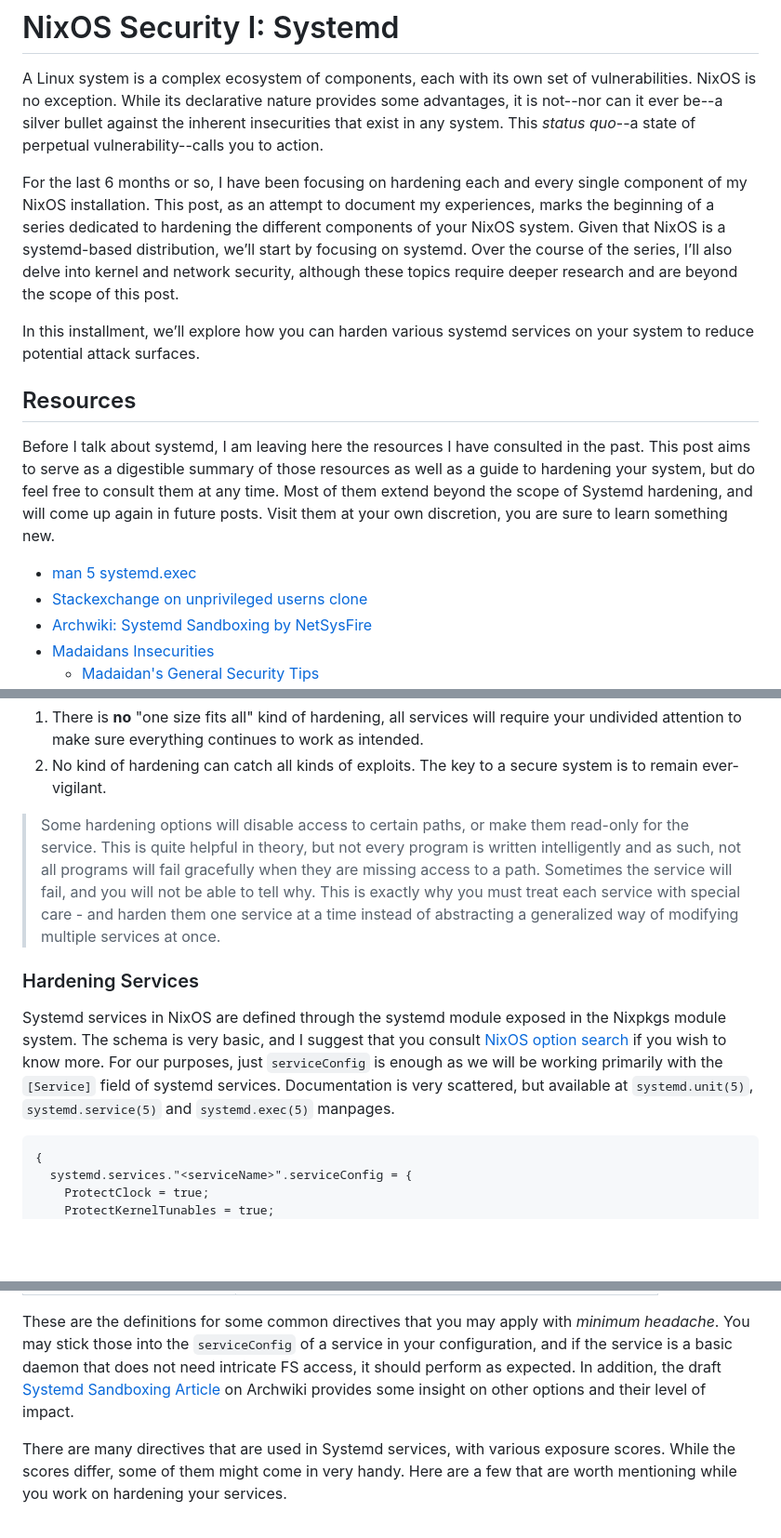
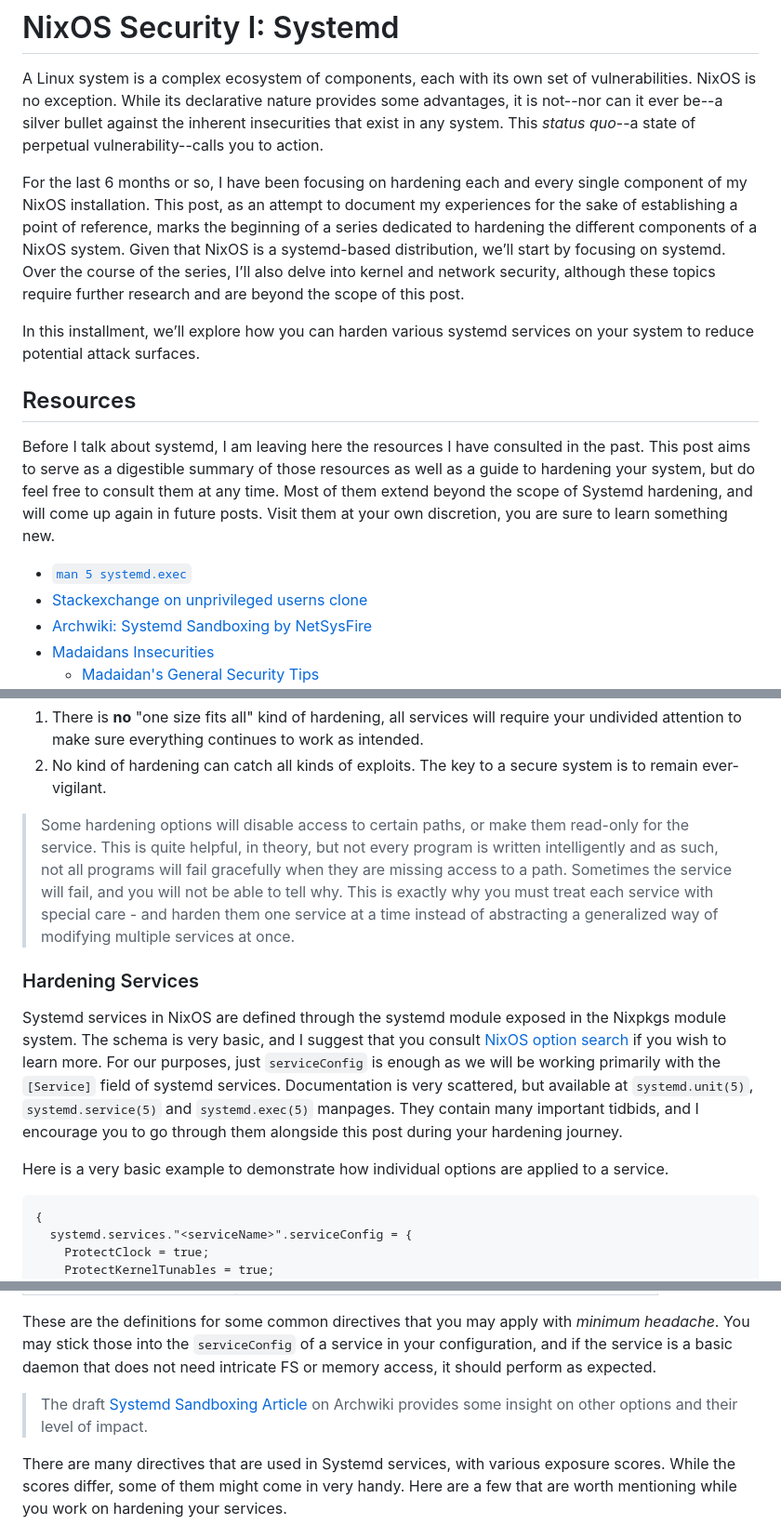
Before and after one commit to NotAShelf/blog.notashelf.dev, a Markdown page: notes/2025-xx-xx-insecurities-remedies-i.md, 3 parts joined by grey strips. Shown at 93% size. Drawn GitHub-style; blank space fills up the shorter version.

Commit message:
notes: fix wording in systemd-hardening notes

````diff
--- a/notes/2025-xx-xx-insecurities-remedies-i.md
+++ b/notes/2025-xx-xx-insecurities-remedies-i.md
@@ -15,11 +15,12 @@ perpetual vulnerability--calls you to action.
 
 For the last 6 months or so, I have been focusing on hardening each and every
 single component of my NixOS installation. This post, as an attempt to document
-my experiences, marks the beginning of a series dedicated to hardening the
-different components of your NixOS system. Given that NixOS is a systemd-based
-distribution, we’ll start by focusing on systemd. Over the course of the series,
-I’ll also delve into kernel and network security, although these topics require
-deeper research and are beyond the scope of this post.
+my experiences for the sake of establishing a point of reference, marks the
+beginning of a series dedicated to hardening the different components of a NixOS
+system. Given that NixOS is a systemd-based distribution, we’ll start by
+focusing on systemd. Over the course of the series, I’ll also delve into kernel
+and network security, although these topics require further research and are
+beyond the scope of this post.
 
 In this installment, we’ll explore how you can harden various systemd services
 on your system to reduce potential attack surfaces.
@@ -33,7 +34,7 @@ any time. Most of them extend beyond the scope of Systemd hardening, and will
 come up again in future posts. Visit them at your own discretion, you are sure
 to learn something new.
 
-- [man 5 systemd.exec](https://www.freedesktop.org/software/systemd/man/latest/systemd.exec.html#Sandboxing)
+- [`man 5 systemd.exec`](https://www.freedesktop.org/software/systemd/man/latest/systemd.exec.html#Sandboxing)
 - [Stackexchange on unprivileged userns clone](https://security.stackexchange.com/questions/209529/what-does-enabling-kernel-unprivileged-userns-clone-do)
 - [Archwiki: Systemd Sandboxing by NetSysFire](https://wiki.archlinux.org/title/User:NetSysFire/systemd_sandboxing)
 - [Madaidans Insecurities](https://madaidans-insecurities.github.io/)
@@ -93,7 +94,7 @@ principles in mind:
    system is to remain ever-vigilant.
 
 > Some hardening options will disable access to certain paths, or make them
-> read-only for the service. This is quite helpful in theory, but not every
+> read-only for the service. This is quite helpful, in theory, but not every
 > program is written intelligently and as such, not all programs will fail
 > gracefully when they are missing access to a path. Sometimes the service will
 > fail, and you will not be able to tell why. This is exactly why you must treat
@@ -105,10 +108,14 @@ principles in mind:
 Systemd services in NixOS are defined through the systemd module exposed in the
 Nixpkgs module system. The schema is very basic, and I suggest that you consult
-[NixOS option search](https://search.nixos.org) if you wish to know more. For
-our purposes, just `serviceConfig` is enough as we will be working primarily
-with the `[Service]` field of systemd services. Documentation is very scattered,
-but available at `systemd.unit(5)`, `systemd.service(5)` and `systemd.exec(5)`
-manpages.
+[NixOS option search] if you wish to learn more. For our purposes, just
+`serviceConfig` is enough as we will be working primarily with the `[Service]`
+field of systemd services. Documentation is very scattered, but available at
+`systemd.unit(5)`, `systemd.service(5)` and `systemd.exec(5)` manpages. They
+contain many important tidbids, and I encourage you to go through them alongside
+this post during your hardening journey.
+
+Here is a very basic example to demonstrate how individual options are applied
+to a service.
 
 ```nix
 {
@@ -174,9 +187,10 @@ establish some baseline for how you may look at hardening.
 These are the definitions for some common directives that you may apply with
 _minimum headache_. You may stick those into the `serviceConfig` of a service in
 your configuration, and if the service is a basic daemon that does not need
-intricate FS access, it should perform as expected. In addition, the draft
-[Systemd Sandboxing Article] on Archwiki provides some insight on other options
-and their level of impact.
+intricate FS or memory access, it should perform as expected.
+
+> The draft [Systemd Sandboxing Article] on Archwiki provides some insight on
+> other options and their level of impact.
 
 There are many directives that are used in Systemd services, with various
 exposure scores. While the scores differ, some of them might come in very handy.
````
Also changed, not shown: other parts of notes/2025-xx-xx-insecurities-remedies-i.md (+15 -7 lines).
